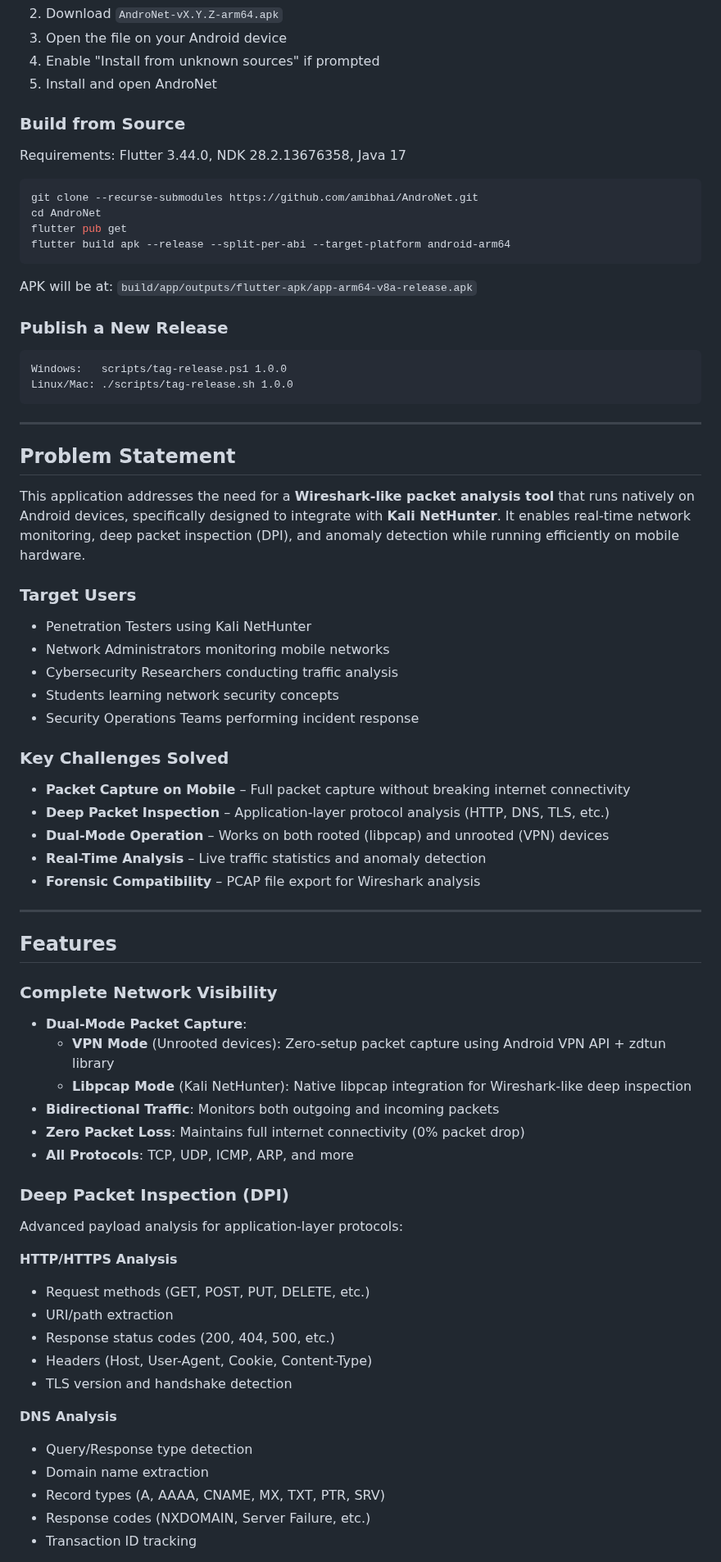
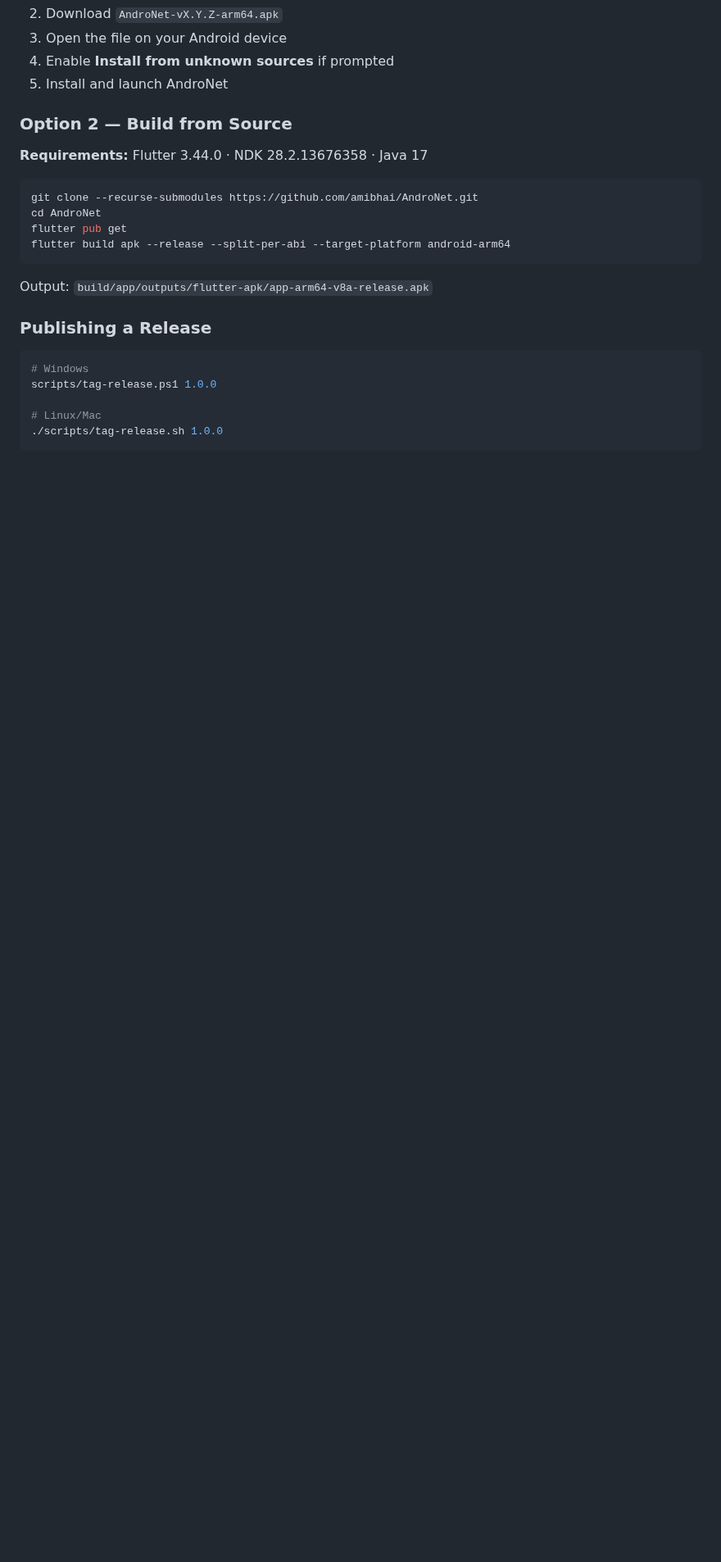
Before and after one commit to iritikrajput/AndroNet, a Markdown page: README.md, the part around one of its changes. Shown at 82% size. GitHub-like rendering; blank space fills up the shorter version.

````diff
--- a/README.md
+++ b/README.md
@@ -32,10 +190,11 @@
 2. Download `AndroNet-vX.Y.Z-arm64.apk`
 3. Open the file on your Android device
-4. Enable "Install from unknown sources" if prompted
-5. Install and open AndroNet
+4. Enable **Install from unknown sources** if prompted
+5. Install and launch AndroNet
 
-### Build from Source
-Requirements: Flutter 3.44.0, NDK 28.2.13676358, Java 17
+### Option 2 — Build from Source
+
+**Requirements:** Flutter 3.44.0 · NDK 28.2.13676358 · Java 17
 
 ```bash
 git clone --recurse-submodules https://github.com/amibhai/AndroNet.git
@@ -44,61 +203,15 @@ flutter pub get
 flutter build apk --release --split-per-abi --target-platform android-arm64
 ```
 
-APK will be at: `build/app/outputs/flutter-apk/app-arm64-v8a-release.apk`
+Output: `build/app/outputs/flutter-apk/app-arm64-v8a-release.apk`
 
-### Publish a New Release
-```
-Windows:   scripts/tag-release.ps1 1.0.0
-Linux/Mac: ./scripts/tag-release.sh 1.0.0
+### Publishing a Release
+
+```bash
+# Windows
+scripts/tag-release.ps1 1.0.0
+
+# Linux/Mac
+./scripts/tag-release.sh 1.0.0
 ```
 
----
-
-##  Problem Statement
-
-This application addresses the need for a **Wireshark-like packet analysis tool** that runs natively on Android devices, specifically designed to integrate with **Kali NetHunter**. It enables real-time network monitoring, deep packet inspection (DPI), and anomaly detection while running efficiently on mobile hardware.
-
-### Target Users
--  Penetration Testers using Kali NetHunter
--  Network Administrators monitoring mobile networks
--  Cybersecurity Researchers conducting traffic analysis
--  Students learning network security concepts
--  Security Operations Teams performing incident response
-
-### Key Challenges Solved
-
-- **Packet Capture on Mobile** – Full packet capture without breaking internet connectivity
-- **Deep Packet Inspection** – Application-layer protocol analysis (HTTP, DNS, TLS, etc.)
-- **Dual-Mode Operation** – Works on both rooted (libpcap) and unrooted (VPN) devices
-- **Real-Time Analysis** – Live traffic statistics and anomaly detection
-- **Forensic Compatibility** – PCAP file export for Wireshark analysis
-
----
-
-##  Features
-
-###  **Complete Network Visibility**
-- **Dual-Mode Packet Capture**:
-  - **VPN Mode** (Unrooted devices): Zero-setup packet capture using Android VPN API + zdtun library
-  - **Libpcap Mode** (Kali NetHunter): Native libpcap integration for Wireshark-like deep inspection
-- **Bidirectional Traffic**: Monitors both outgoing and incoming packets
-- **Zero Packet Loss**: Maintains full internet connectivity (0% packet drop)
-- **All Protocols**: TCP, UDP, ICMP, ARP, and more
-
-###  **Deep Packet Inspection (DPI)**
-Advanced payload analysis for application-layer protocols:
-
-**HTTP/HTTPS Analysis**
-- Request methods (GET, POST, PUT, DELETE, etc.)
-- URI/path extraction
-- Response status codes (200, 404, 500, etc.)
-- Headers (Host, User-Agent, Cookie, Content-Type)
-- TLS version and handshake detection
-
-**DNS Analysis**
-- Query/Response type detection
-- Domain name extraction
-- Record types (A, AAAA, CNAME, MX, TXT, PTR, SRV)
-- Response codes (NXDOMAIN, Server Failure, etc.)
-- Transaction ID tracking
-
````
Also changed, not shown: other parts of README.md (+270 -261 lines).
